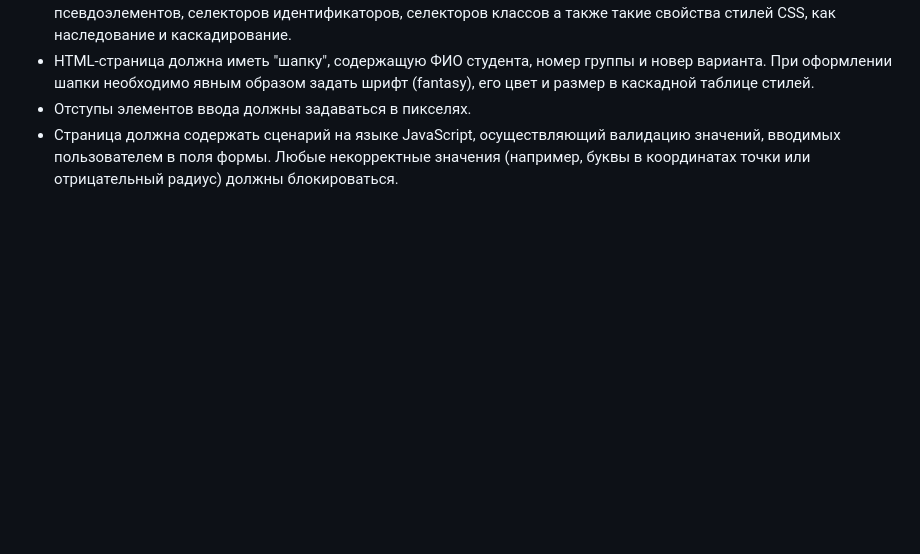
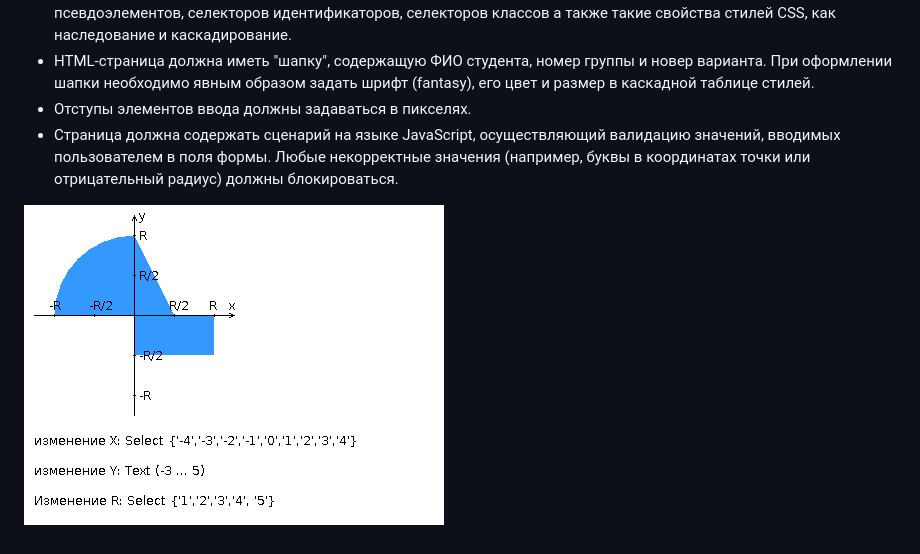
Before and after one commit to filimonggg/webLab-FastCGI, a Markdown page: README.md, the part around the change. GitHub-like rendering; blank space fills up the shorter version.

Commit message:
Добавление графика в описание

```diff
--- a/README.md
+++ b/README.md
@@ -17,3 +17,5 @@ FastCGI сервер на языке Java, определяющий попада
 * HTML-страница должна иметь "шапку", содержащую ФИО студента, номер группы и новер варианта. При оформлении шапки необходимо явным образом задать шрифт (fantasy), его цвет и размер в каскадной таблице стилей.
 * Отступы элементов ввода должны задаваться в пикселях.
 * Страница должна содержать сценарий на языке JavaScript, осуществляющий валидацию значений, вводимых пользователем в поля формы. Любые некорректные значения (например, буквы в координатах точки или отрицательный радиус) должны блокироваться.
+
+![график](images/graph.png)
```
